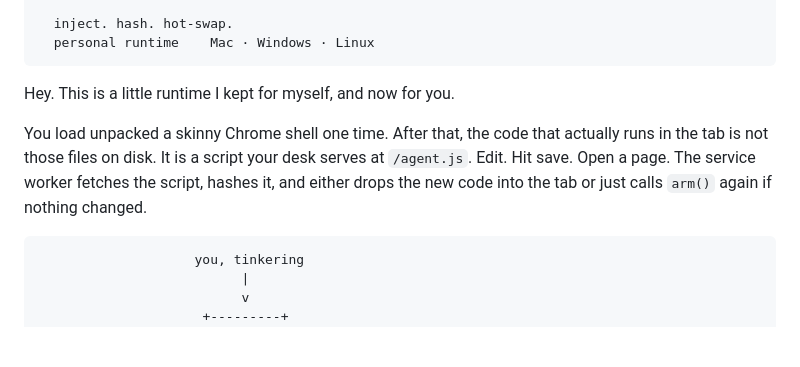
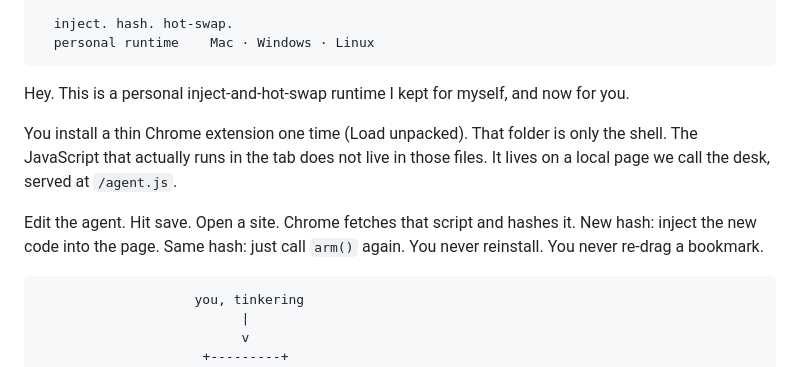
Before and after one commit to SharpMeow/pagearm, a Markdown page: README.md, the part around the change. Rendered like a GitHub page; blank space fills up the shorter version.

Commit message:
Rewrite the opening so a stranger can follow it

````diff
--- a/README.md
+++ b/README.md
@@ -14,9 +14,11 @@
   personal runtime    Mac · Windows · Linux
 ```
 
-Hey. This is a little runtime I kept for myself, and now for you.
+Hey. This is a personal inject-and-hot-swap runtime I kept for myself, and now for you.
 
-You load unpacked a skinny Chrome shell one time. After that, the code that actually runs in the tab is not those files on disk. It is a script your desk serves at `/agent.js`. Edit. Hit save. Open a page. The service worker fetches the script, hashes it, and either drops the new code into the tab or just calls `arm()` again if nothing changed.
+You install a thin Chrome extension one time (Load unpacked). That folder is only the shell. The JavaScript that actually runs in the tab does not live in those files. It lives on a local page we call the desk, served at `/agent.js`.
+
+Edit the agent. Hit save. Open a site. Chrome fetches that script and hashes it. New hash: inject the new code into the page. Same hash: just call `arm()` again. You never reinstall. You never re-drag a bookmark.
 
 ```
                     you, tinkering
````
